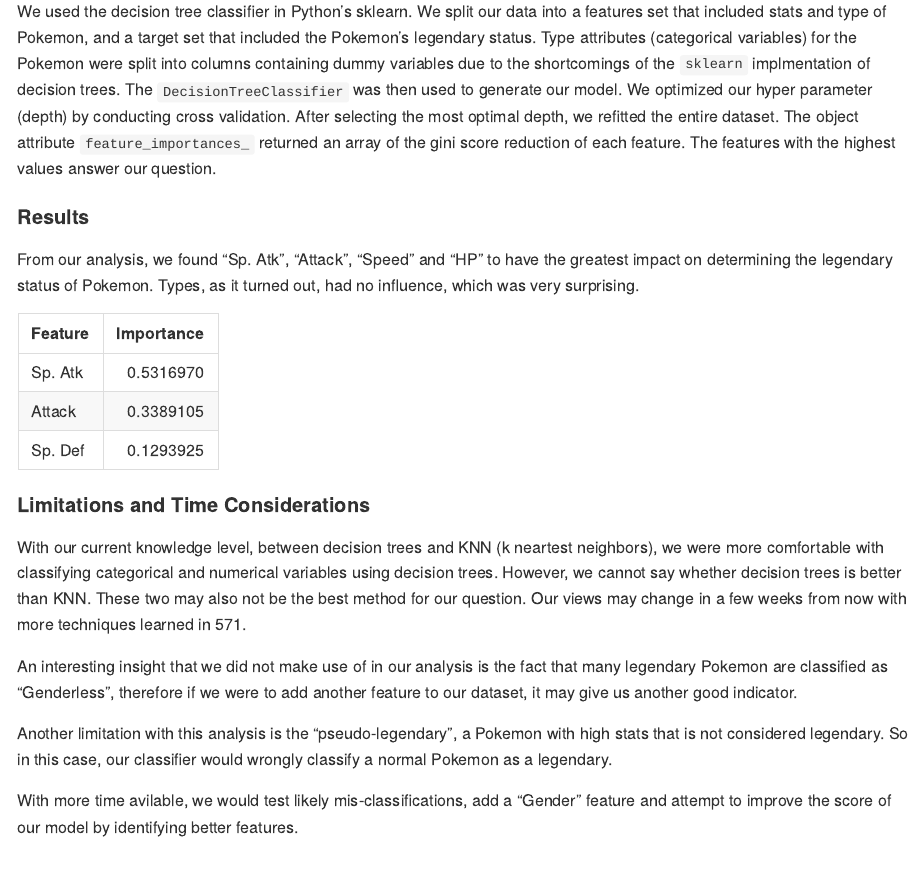
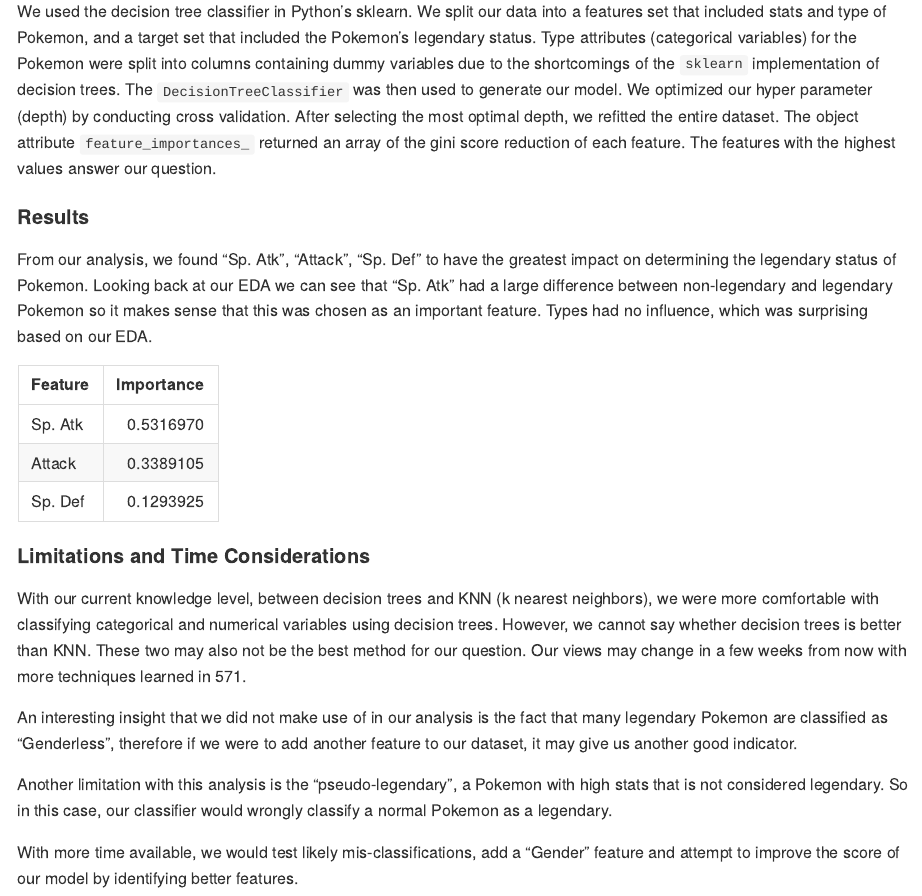
Before and after one commit to jackattackyang/DSCI_522_Pokemon_Legendariness_Classifier, an R Markdown document (doc/Final_Report.Rmd): the page in a window 1100 px wide, from 3390 px down. Rendered offline with R 4.5, knitr and Pandoc, with nearby package versions.

Commit message:
Fix typos and analysis

````diff
--- a/doc/Final_Report.Rmd
+++ b/doc/Final_Report.Rmd
@@ -64,11 +64,11 @@ Figure 3: Pokemon Type Comparison
 It turns out "Flying", "Dragon" and "Psychic" types seem to take up a disproportionate number of all legendaries, given their representation. We would expect these types to play a role as legendary predictors.
 
 #### Analysis
-We used the decision tree classifier in Python's sklearn. We split our data into a features set that included stats and type of Pokemon, and a target set that included the Pokemon's legendary status. Type attributes (categorical variables) for the Pokemon were split into columns containing dummy variables due to the shortcomings of the `sklearn` implmentation of decision trees. The `DecisionTreeClassifier` was then used to generate our model. We optimized our hyper parameter (depth) by conducting cross validation. After selecting the most optimal depth, we refitted the entire dataset. The object attribute `feature_importances_` returned an array of the gini score reduction of each feature. The features with the highest values answer our question.
+We used the decision tree classifier in Python's sklearn. We split our data into a features set that included stats and type of Pokemon, and a target set that included the Pokemon's legendary status. Type attributes (categorical variables) for the Pokemon were split into columns containing dummy variables due to the shortcomings of the `sklearn` implementation of decision trees. The `DecisionTreeClassifier` was then used to generate our model. We optimized our hyper parameter (depth) by conducting cross validation. After selecting the most optimal depth, we refitted the entire dataset. The object attribute `feature_importances_` returned an array of the gini score reduction of each feature. The features with the highest values answer our question.
 
 #### Results
 
-From our analysis, we found "Sp. Atk", "Attack", "Speed" and "HP" to have the greatest impact on determining the legendary status of Pokemon. Types, as it turned out, had no influence, which was very surprising.
+From our analysis, we found "Sp. Atk", "Attack", "Sp. Def" to have the greatest impact on determining the legendary status of Pokemon. Looking back at our EDA we can see that "Sp. Atk" had a large difference between non-legendary and legendary Pokemon so it makes sense that this was chosen as an important feature. Types had no influence, which was surprising based on our EDA.
 
 
 ```{r ECHO=FALSE, warning=FALSE, message=FALSE}
@@ -78,10 +78,10 @@ knitr::kable(important_features[,2:3])
 
 #### Limitations and Time Considerations
 
-With our current knowledge level, between decision trees and KNN (k neartest neighbors), we were more comfortable with classifying categorical and numerical variables using decision trees. However, we cannot say whether decision trees is better than KNN. These two may also not be the best method for our question. Our views may change in a few weeks from now with more techniques learned in 571.
+With our current knowledge level, between decision trees and KNN (k nearest neighbors), we were more comfortable with classifying categorical and numerical variables using decision trees. However, we cannot say whether decision trees is better than KNN. These two may also not be the best method for our question. Our views may change in a few weeks from now with more techniques learned in 571.
 
 An interesting insight that we did not make use of in our analysis is the fact that many legendary Pokemon are classified as "Genderless", therefore if we were to add another feature to our dataset, it may give us another good indicator.
 
 Another limitation with this analysis is the "pseudo-legendary", a Pokemon with high stats that is not considered legendary. So in this case, our classifier would wrongly classify a normal Pokemon as a legendary.
 
-With more time avilable, we would test likely mis-classifications, add a "Gender" feature and attempt to improve the score of our model by identifying better features.
+With more time available, we would test likely mis-classifications, add a "Gender" feature and attempt to improve the score of our model by identifying better features.
````
Also changed, not shown: doc/Final_Report.md.
